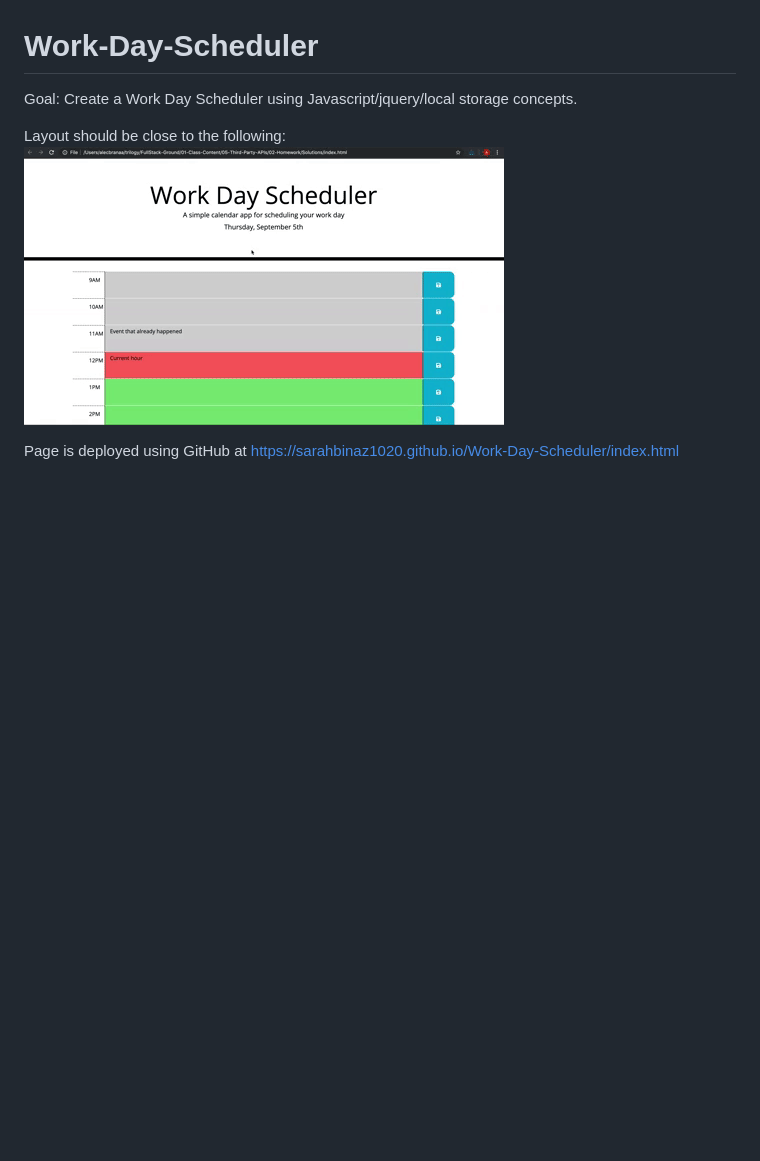
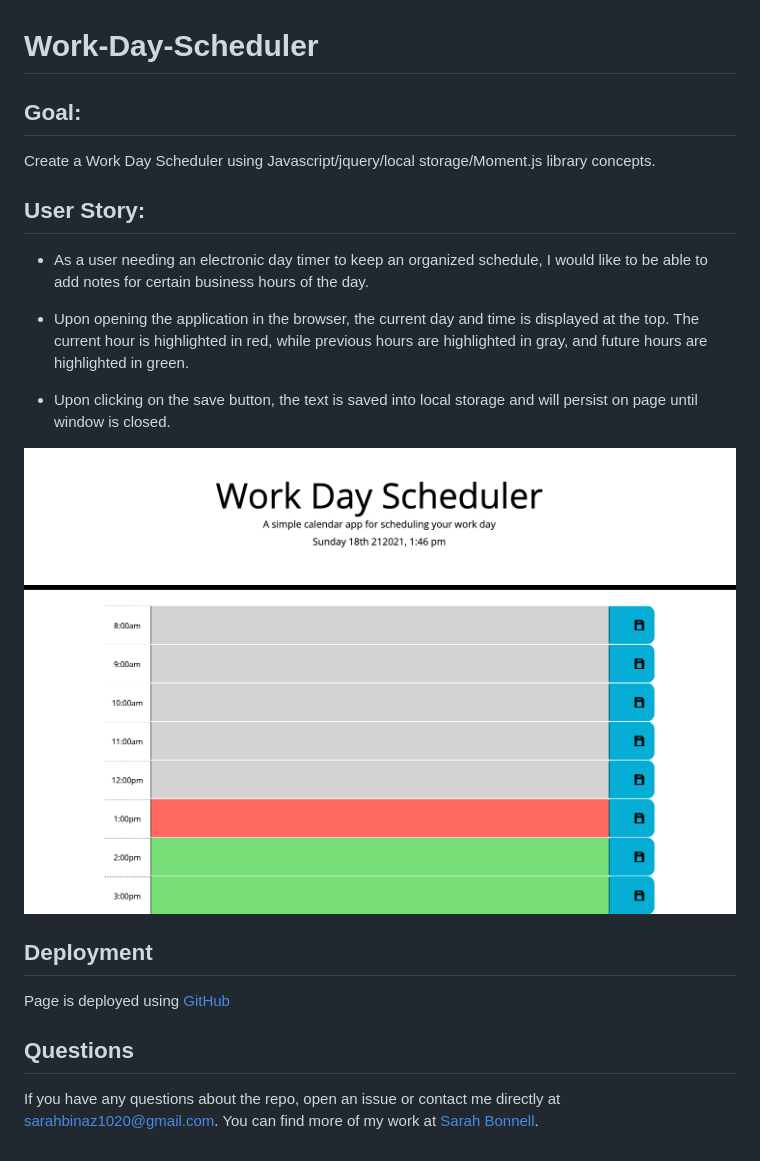
Before and after one commit to sarahbinaz1020/Work-Day-Scheduler, a Markdown page: README.md, the part around the change. Rendered like a GitHub page; pictures changed too: assets/images/workday-scheduler.png (added); blank space fills up the shorter version.

```diff
--- a/README.md
+++ b/README.md
@@ -1,7 +1,25 @@
 # Work-Day-Scheduler
 
-Goal: Create a Work Day Scheduler using Javascript/jquery/local storage concepts.
+## Goal:
 
-Layout should be close to the following: ![image of markdown](./assets/05-third-party-apis-homework-demo.gif)
+Create a Work Day Scheduler using Javascript/jquery/local storage/Moment.js library concepts.
 
-Page is deployed using GitHub at https://sarahbinaz1020.github.io/Work-Day-Scheduler/index.html
+## User Story:
+
+* As a user needing an electronic day timer to keep an organized schedule, I would like to be able to add notes for certain business hours of the day.
+
+* Upon opening the application in the browser, the current day and time is displayed at the top. The current hour is highlighted in red, while previous hours are highlighted in gray, and future hours are highlighted in green.
+
+* Upon clicking on the save button, the text is saved into local storage and will persist on page until window is closed.
+
+
+![image of markdown](./assets/images/workday-scheduler.png)
+
+
+## Deployment
+
+Page is deployed using [GitHub](https://sarahbinaz1020.github.io/Work-Day-Scheduler/index.html)
+
+## Questions
+
+If you have any questions about the repo, open an issue or contact me directly at sarahbinaz1020@gmail.com. You can find more of my work at [Sarah Bonnell](https://github.com/sarahbinaz1020/).
```
